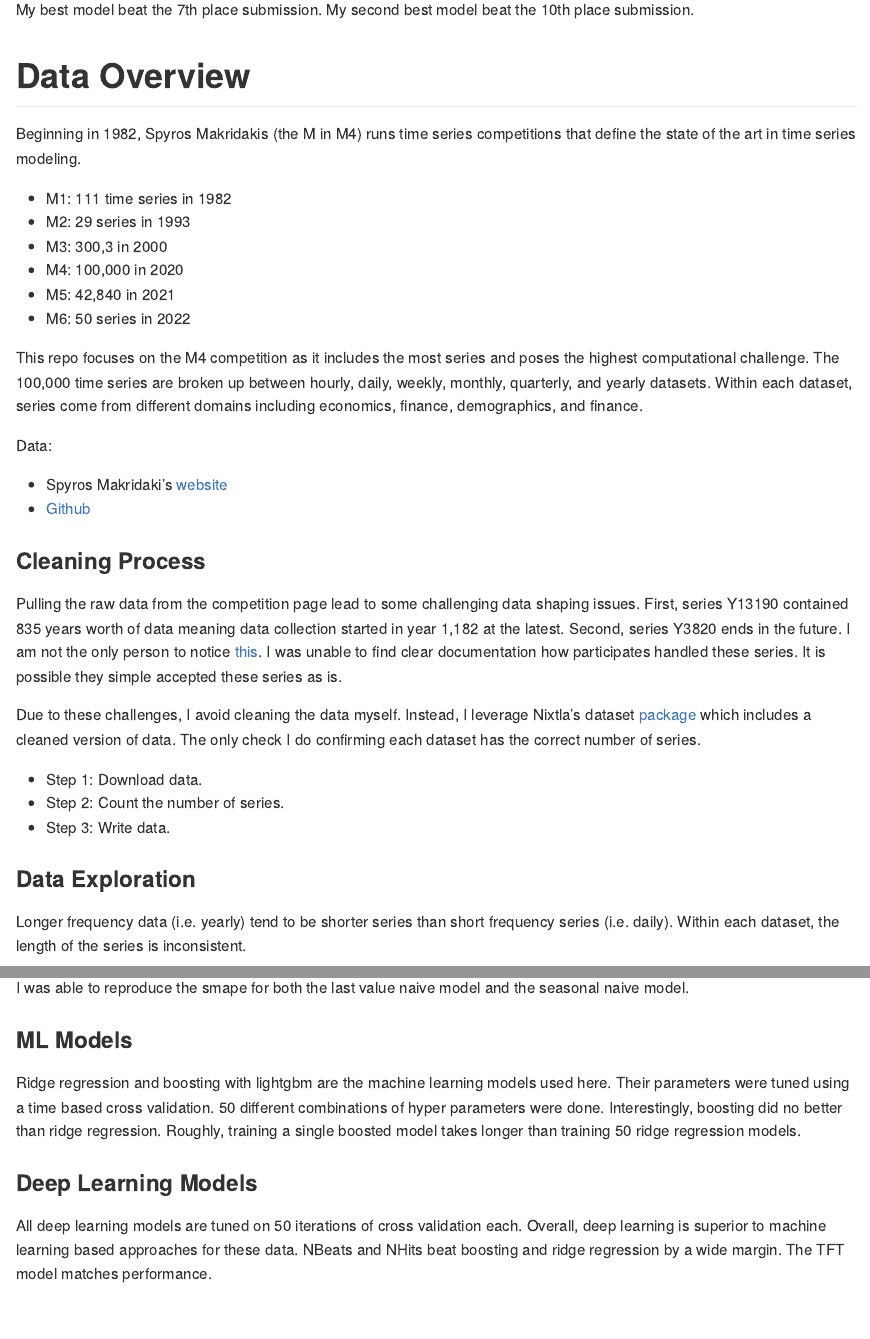
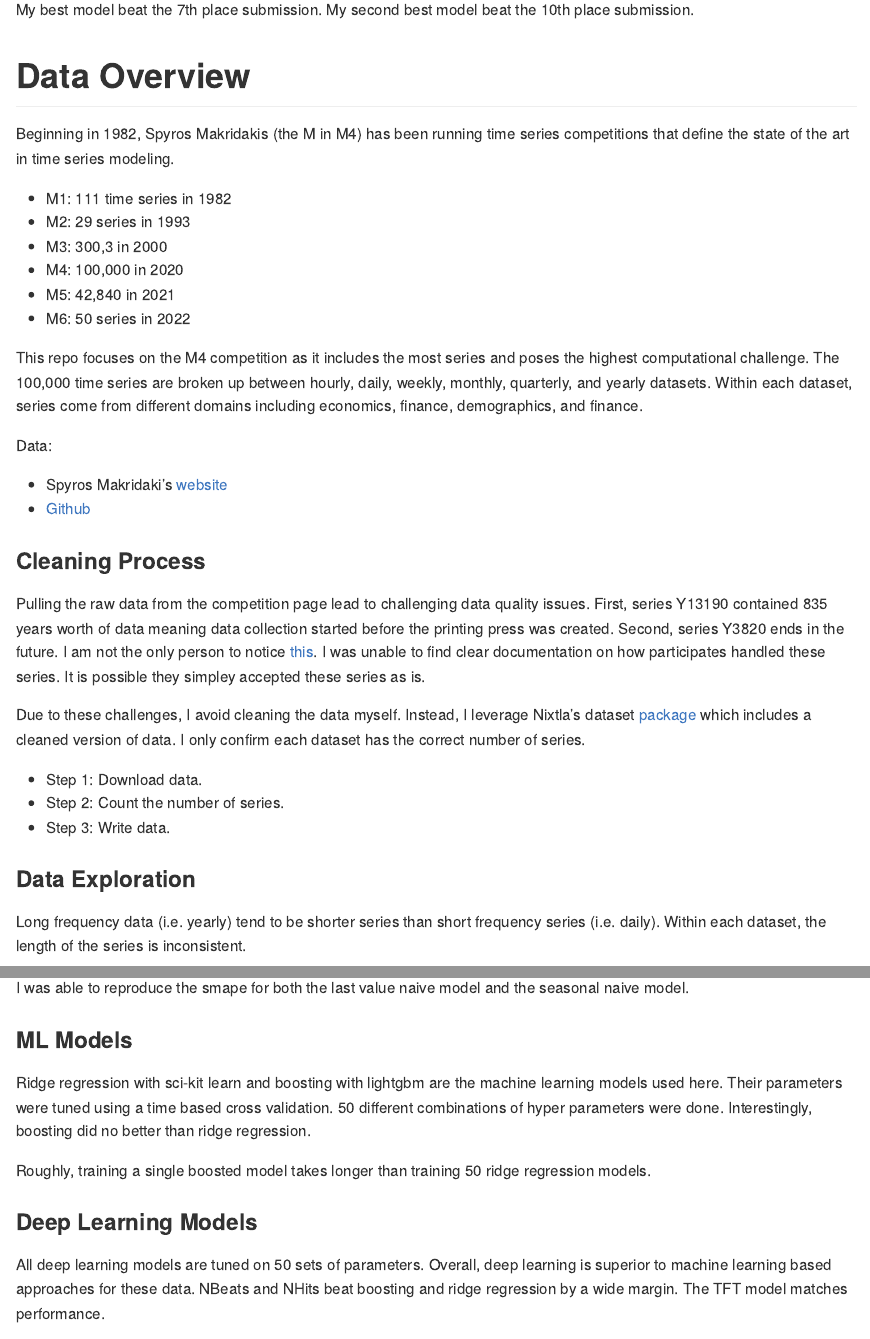
Before and after one commit to gmcmacran/time_series_M4, a Quarto document (README.qmd): the page in a window 1100 px wide, from 350 px down, and a second part further down, joined at a grey line. The pictures show the output file README.md that the author committed with the source, drawn offline in the style of GitHub.

Commit message:
another reword

````diff
--- a/README.qmd
+++ b/README.qmd
@@ -21,7 +21,7 @@ My best model beat the 7th place submission. My second best model beat the 10th
 
 # Data Overview
 
-Beginning in 1982, Spyros Makridakis (the M in M4) runs time series competitions that define the state of the art in time series modeling.
+Beginning in 1982, Spyros Makridakis (the M in M4) has been running time series competitions that define the state of the art in time series modeling.
 
 -   M1: 111 time series in 1982
 -   M2: 29 series in 1993
@@ -38,9 +38,9 @@ Data:
 -   [Github](https://github.com/Mcompetitions)
 
 ### Cleaning Process
-Pulling the raw data from the competition page lead to some challenging data shaping issues. First, series Y13190 contained 835 years worth of data meaning data collection started in year 1,182 at the latest. Second, series Y3820 ends in the future. I am not the only person to notice [this](https://openforecast.org/2020/03/01/m-competitions-from-m4-to-m5-reservations-and-expectations/). I was unable to find clear documentation how participates handled these series. It is possible they simple accepted these series as is.
+Pulling the raw data from the competition page lead to challenging data quality issues. First, series Y13190 contained 835 years worth of data meaning data collection started before the printing press was created. Second, series Y3820 ends in the future. I am not the only person to notice [this](https://openforecast.org/2020/03/01/m-competitions-from-m4-to-m5-reservations-and-expectations/). I was unable to find clear documentation on how participates handled these series. It is possible they simpley accepted these series as is.
 
-Due to these challenges, I avoid cleaning the data myself. Instead, I leverage Nixtla's dataset [package](https://nixtlaverse.nixtla.io/datasetsforecast/index.html) which includes a cleaned version of data. The only check I do confirming each dataset has the correct number of series.
+Due to these challenges, I avoid cleaning the data myself. Instead, I leverage Nixtla's dataset [package](https://nixtlaverse.nixtla.io/datasetsforecast/index.html) which includes a cleaned version of data. I only confirm each dataset has the correct number of series.
 
 -   Step 1: Download data.
 -   Step 2: Count the number of series.
@@ -98,7 +98,7 @@ graph_data["data"] = graph_data["data"].cat.reorder_categories(
 )
 ```
 
-Longer frequency data (i.e. yearly) tend to be shorter series than short frequency series (i.e. daily). Within each dataset, the length of the series is inconsistent.
+Long frequency data (i.e. yearly) tend to be shorter series than short frequency series (i.e. daily). Within each dataset, the length of the series is inconsistent.
 
 ```{python}
 #| echo: false
@@ -188,10 +188,12 @@ temp = metric_df.groupby("model", as_index=False)["smape"].mean()
 I was able to reproduce the smape for both the last value naive model and the seasonal naive model.
 
 ### ML Models
-Ridge regression and boosting with lightgbm are the machine learning models used here. Their parameters were tuned using a time based cross validation. 50 different combinations of hyper parameters were done. Interestingly, boosting did no better than ridge regression. Roughly, training a single boosted model takes longer than training 50 ridge regression models.
+Ridge regression with sci-kit learn and boosting with lightgbm are the machine learning models used here. Their parameters were tuned using a time based cross validation. 50 different combinations of hyper parameters were done. Interestingly, boosting did no better than ridge regression.
+
+Roughly, training a single boosted model takes longer than training 50 ridge regression models.
 
 ### Deep Learning Models
-All deep learning models are tuned on 50 iterations of cross validation each.  Overall, deep learning is superior to machine learning based approaches for these data. NBeats and NHits beat boosting and ridge regression by a wide margin. The TFT model matches performance.
+All deep learning models are tuned on 50 sets of parameters.  Overall, deep learning is superior to machine learning based approaches for these data. NBeats and NHits beat boosting and ridge regression by a wide margin. The TFT model matches performance.
 
 # Code Overview
 Run order:
````
Also changed, not shown: README.md, README.qmd (2 more changed lines).
